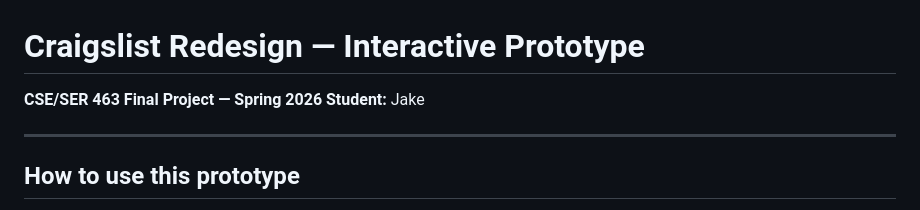
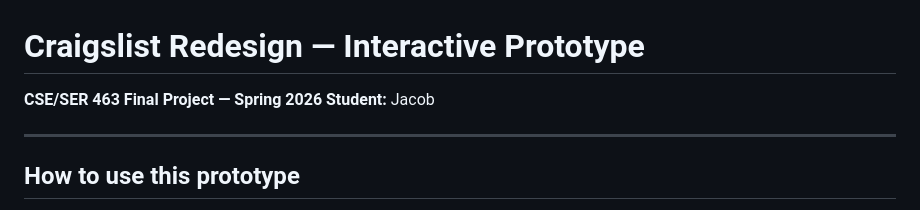
Before and after one commit to cqaxo/cse463-craigslist-redesign, a Markdown page: README.md, the part around the change. Rendered like a GitHub page.

Commit message:
Updated name in readme

```diff
--- a/README.md
+++ b/README.md
@@ -1,7 +1,7 @@
 # Craigslist Redesign — Interactive Prototype
 
 **CSE/SER 463 Final Project — Spring 2026**
-**Student:** Jake
+**Student:** Jacob
 
 ---
 
```
